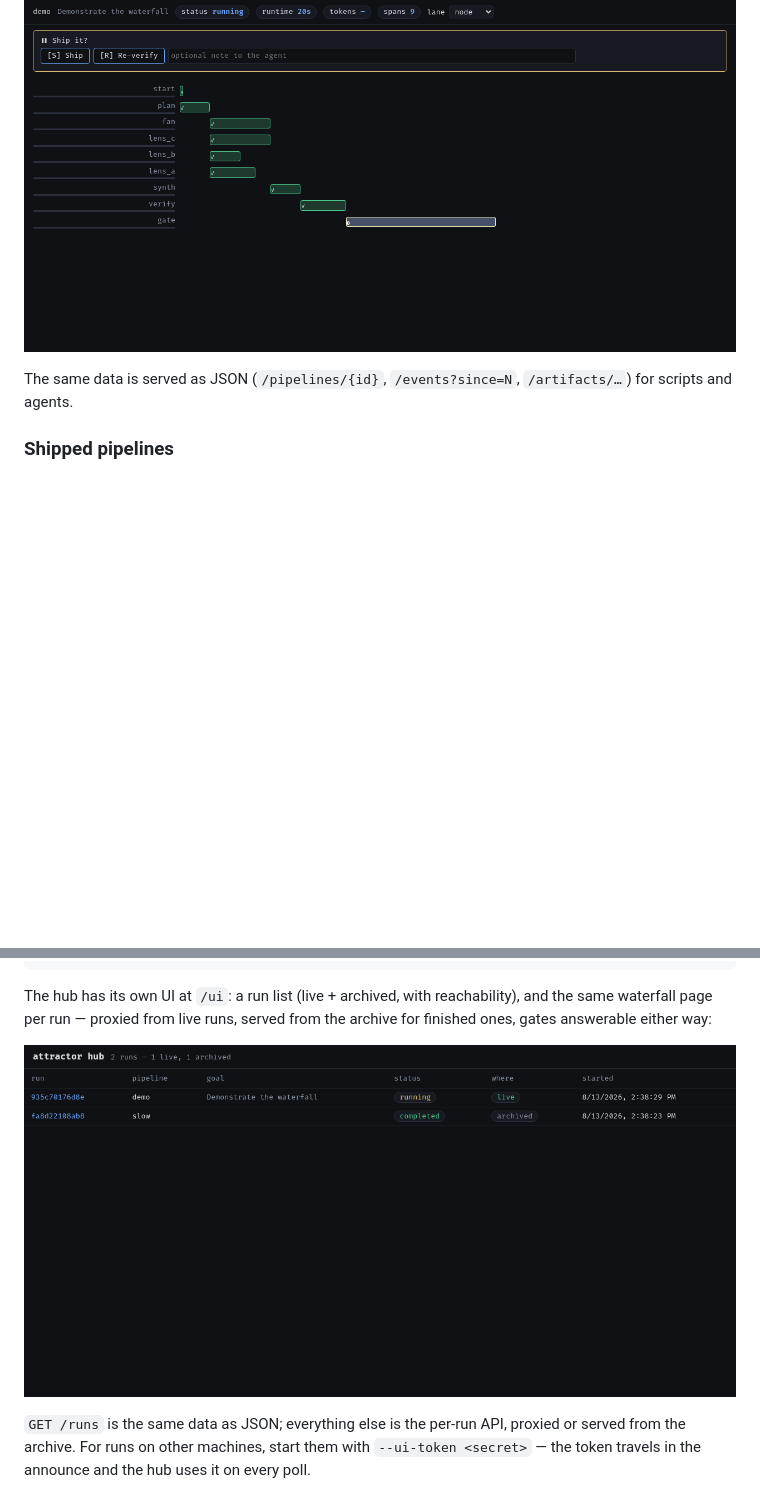
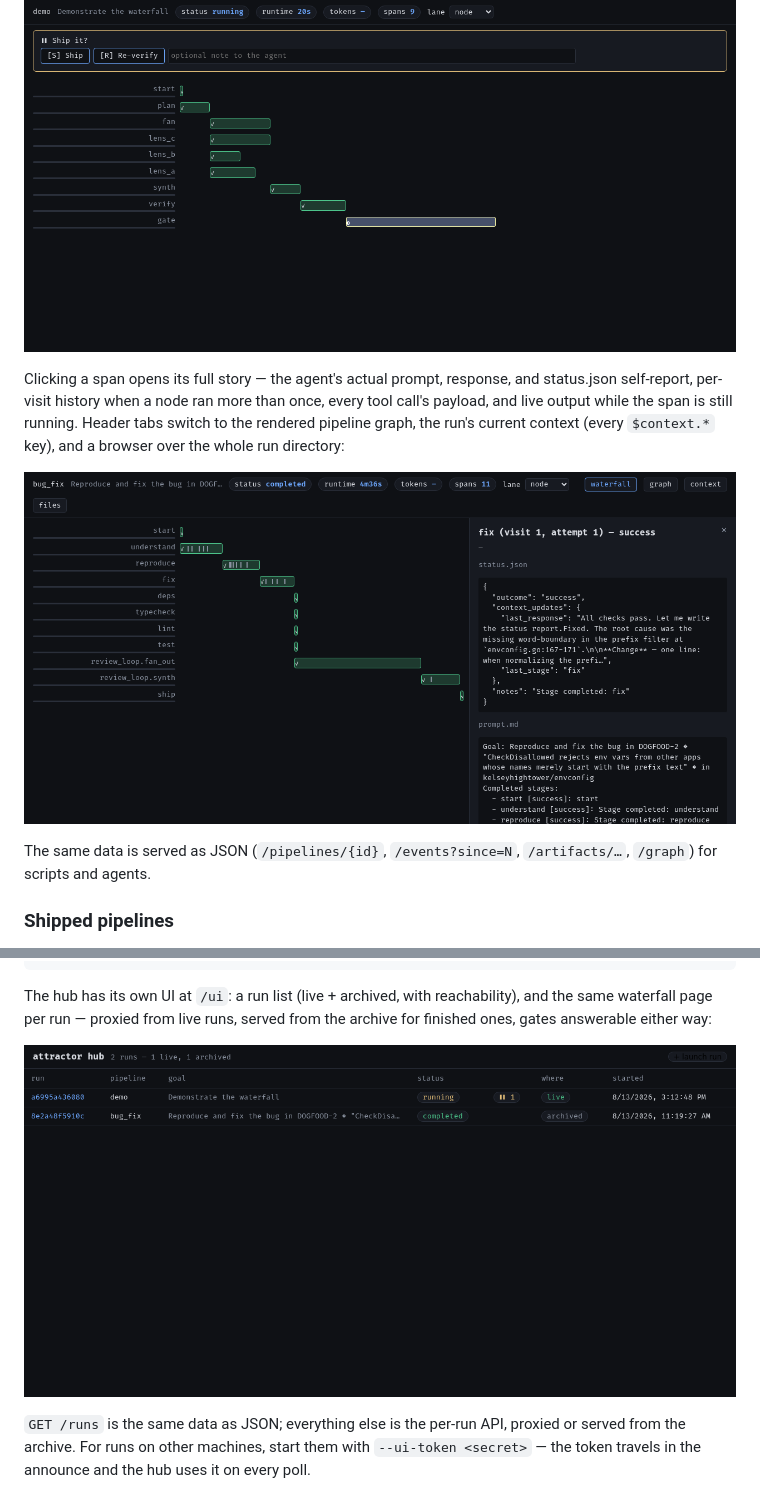
Before and after one commit to allouis/attractor, a Markdown page: README.md, 2 parts joined by grey strips. Rendered like a GitHub page; pictures changed too: docs/images/detail.png (added), docs/images/hub.png; blank space fills up the shorter version.

```diff
--- a/README.md
+++ b/README.md
@@ -173,8 +173,17 @@ Approval gates render as buttons — this run is paused at its ship gate:
 
 ![The live waterfall, paused at a human gate](./docs/images/waterfall.png)
 
+Clicking a span opens its full story — the agent's actual prompt,
+response, and status.json self-report, per-visit history when a node
+ran more than once, every tool call's payload, and live output while
+the span is still running. Header tabs switch to the rendered pipeline
+graph, the run's current context (every `$context.*` key), and a
+browser over the whole run directory:
+
+![Span detail: the agent's status report, prompt, response, and tool calls](./docs/images/detail.png)
+
 The same data is served as JSON (`/pipelines/{id}`, `/events?since=N`,
-`/artifacts/…`) for scripts and agents.
+`/artifacts/…`, `/graph`) for scripts and agents.
 
 ### Shipped pipelines
 
```
Also changed, not shown: docs/execution-history-assessment.md (added, +539 -0 lines), 9 other files.
